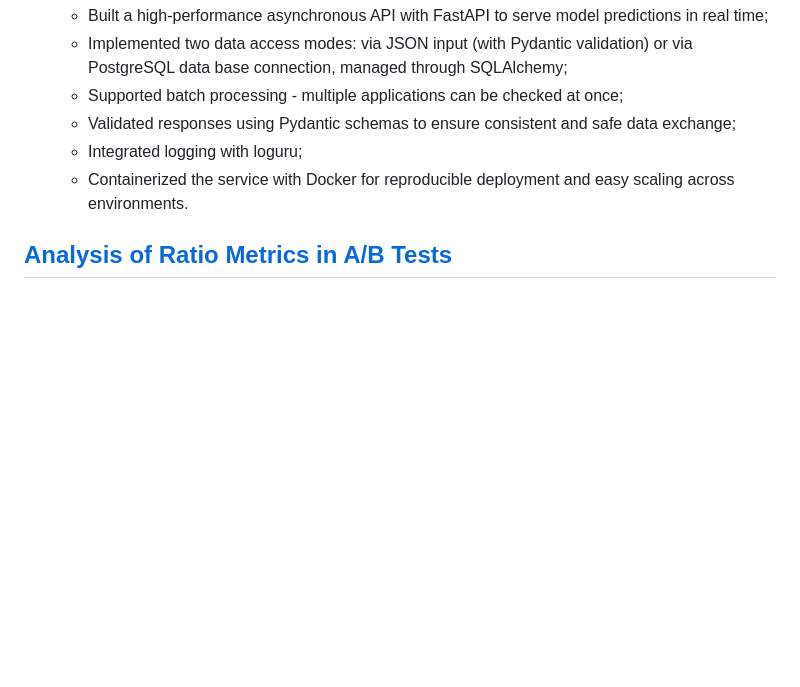
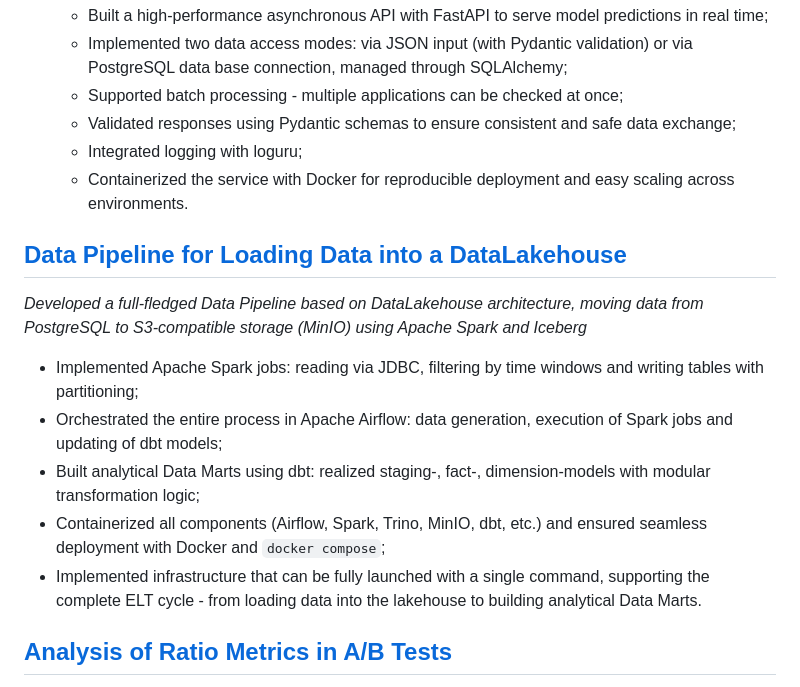
Before and after one commit to AleksandrRodkin/aleksandrrodkin.github.io, a Markdown page: README.md, the part around the change. Rendered like a GitHub page; blank space fills up the shorter version.

```diff
--- a/README.md
+++ b/README.md
@@ -30,6 +30,15 @@ I work in ML and Data Science. Here are some of my projects:
    - Integrated logging with loguru;
    - Containerized the service with Docker for reproducible deployment and easy scaling across environments.
 
+## [Data Pipeline for Loading Data into a DataLakehouse](https://github.com/AleksandrRodkin/DataPipeline)
+  *Developed a full-fledged Data Pipeline based on DataLakehouse architecture, moving data from PostgreSQL to S3-compatible storage (MinIO) using Apache Spark and Iceberg*
+
+- Implemented Apache Spark jobs: reading via JDBC, filtering by time windows and writing tables with partitioning;
+- Orchestrated the entire process in Apache Airflow: data generation, execution of Spark jobs and updating of dbt models;
+- Built analytical Data Marts using dbt: realized staging-, fact-, dimension-models with modular transformation logic;
+- Containerized all components (Airflow, Spark, Trino, MinIO, dbt, etc.) and ensured seamless deployment with Docker and `docker compose`;
+- Implemented infrastructure that can be fully launched with a single command, supporting the complete ELT cycle - from loading data into the lakehouse to building analytical Data Marts.
+
 ## [Analysis of Ratio Metrics in A/B Tests](https://github.com/AleksandrRodkin/Statistics_and_AB_tests)
 
  *This project explored reliable methods for analyzing ratio metrics (on the example of mean session duration) in A/B tests, where standard mean comparisons often produced biased results*
```
